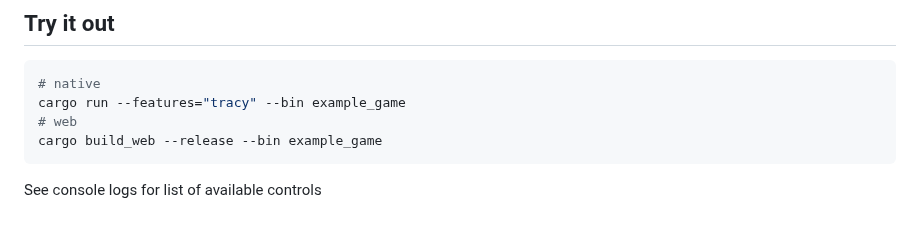
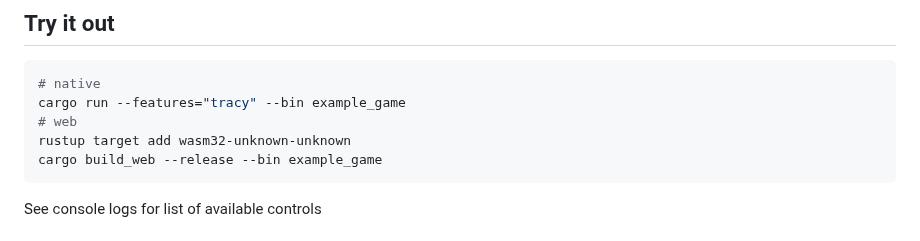
Before and after one commit to Davidster/ikari, a Markdown page: README.md, the part around the change. Rendered like a GitHub page.

````diff
--- a/README.md
+++ b/README.md
@@ -45,6 +45,7 @@ Hopefully one day it will be used in a real game 😃
 # native
 cargo run --features="tracy" --bin example_game
 # web
+rustup target add wasm32-unknown-unknown
 cargo build_web --release --bin example_game
 ```
 
````
